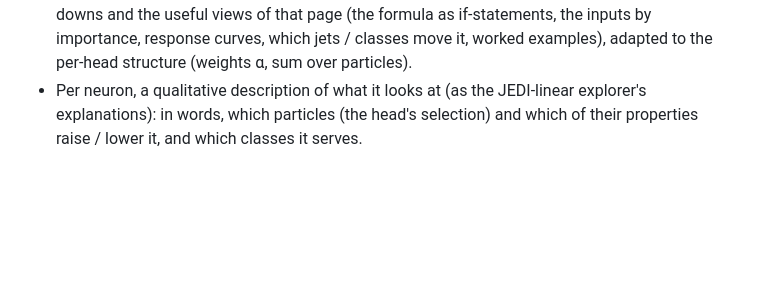
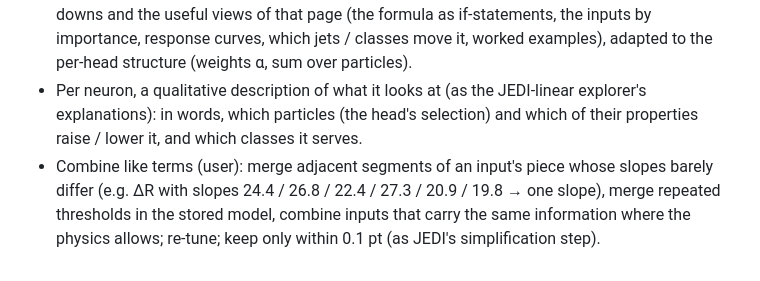
Before and after one commit to aaronw5/jet-latent-distillation, a Markdown page: research/LOG.md, the part around the change. Drawn GitHub-style; blank space fills up the shorter version.

Commit message:
research log: to-do — combine like terms
Co-Authored-By: Claude Opus 5.5 <noreply@anthropic.com>
Claude-Session: https://claude.ai/code/session_01DU6pnBAj2Md82XZaPZaUmy

```diff
--- a/research/LOG.md
+++ b/research/LOG.md
@@ -290,3 +290,7 @@ explorer does not apply to these models.
   move it, worked examples), adapted to the per-head structure (weights α, sum over particles).
 - Per neuron, a qualitative description of what it looks at (as the JEDI-linear explorer's explanations): in words,
   which particles (the head's selection) and which of their properties raise / lower it, and which classes it serves.
+- Combine like terms (user): merge adjacent segments of an input's piece whose slopes barely differ (e.g. ΔR with
+  slopes 24.4 / 26.8 / 22.4 / 27.3 / 20.9 / 19.8 → one slope), merge repeated thresholds in the stored model, combine
+  inputs that carry the same information where the physics allows; re-tune; keep only within 0.1 pt (as JEDI's
+  simplification step).
```
